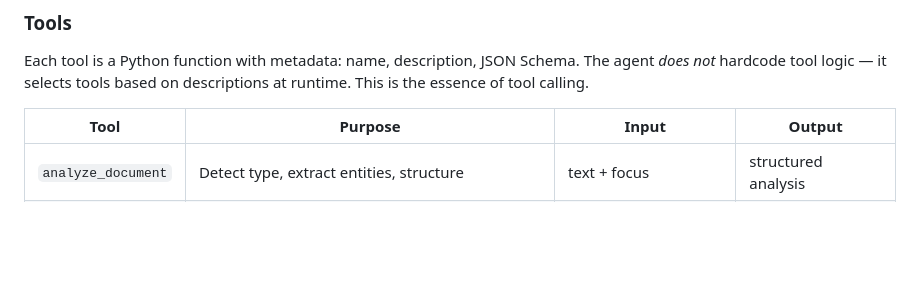
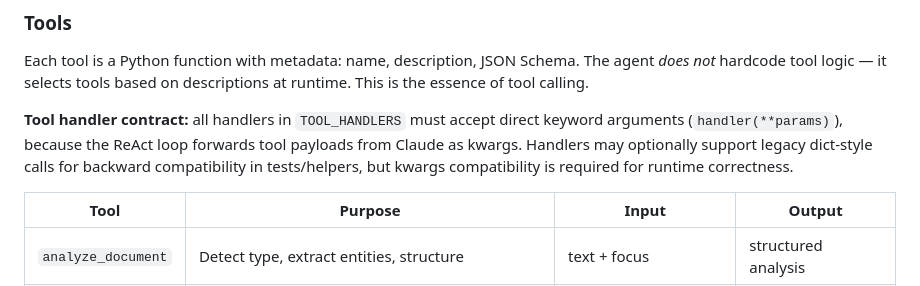
Before and after one commit to SMat777/ai-automation-agent, a Markdown page: docs/ARCHITECTURE.md, the part around the change. GitHub-like rendering; blank space fills up the shorter version.

Commit message:
Document the agent tool handler dispatch contract

```diff
--- a/docs/ARCHITECTURE.md
+++ b/docs/ARCHITECTURE.md
@@ -90,6 +90,12 @@ chunks as they arrive. Tool calls still execute synchronously between segments.
 Each tool is a Python function with metadata: name, description, JSON Schema.
 The agent *does not* hardcode tool logic — it selects tools based on descriptions
 at runtime. This is the essence of tool calling.
+
+**Tool handler contract:** all handlers in `TOOL_HANDLERS` must accept direct
+keyword arguments (`handler(**params)`), because the ReAct loop forwards tool
+payloads from Claude as kwargs. Handlers may optionally support legacy dict-style
+calls for backward compatibility in tests/helpers, but kwargs compatibility is
+required for runtime correctness.
 
 | Tool             | Purpose                                           | Input                   | Output                   |
 |------------------|---------------------------------------------------|-------------------------|--------------------------|
```
